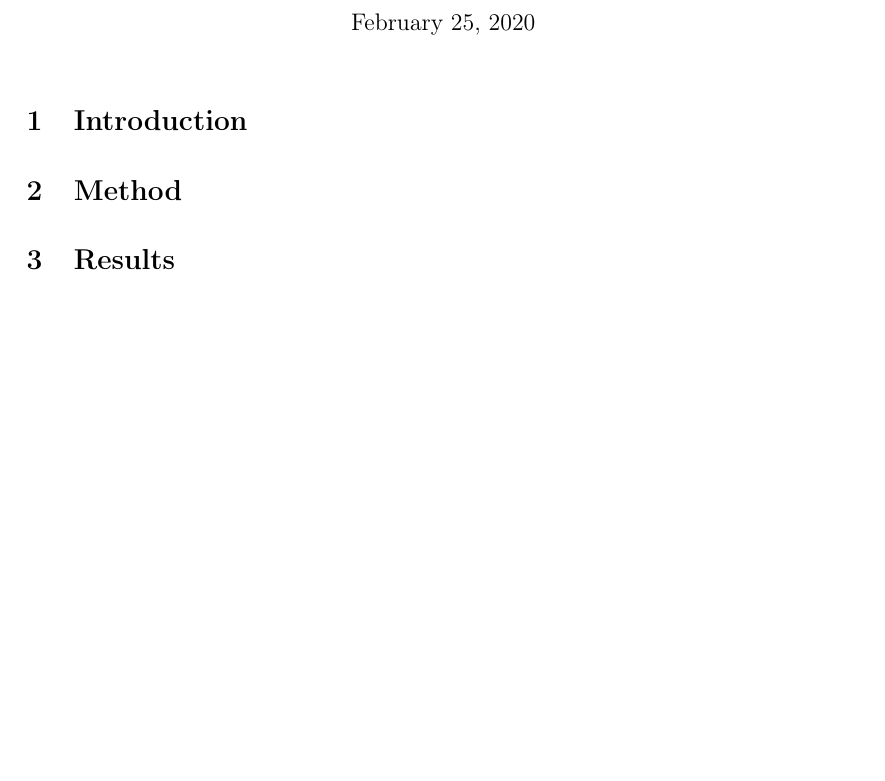
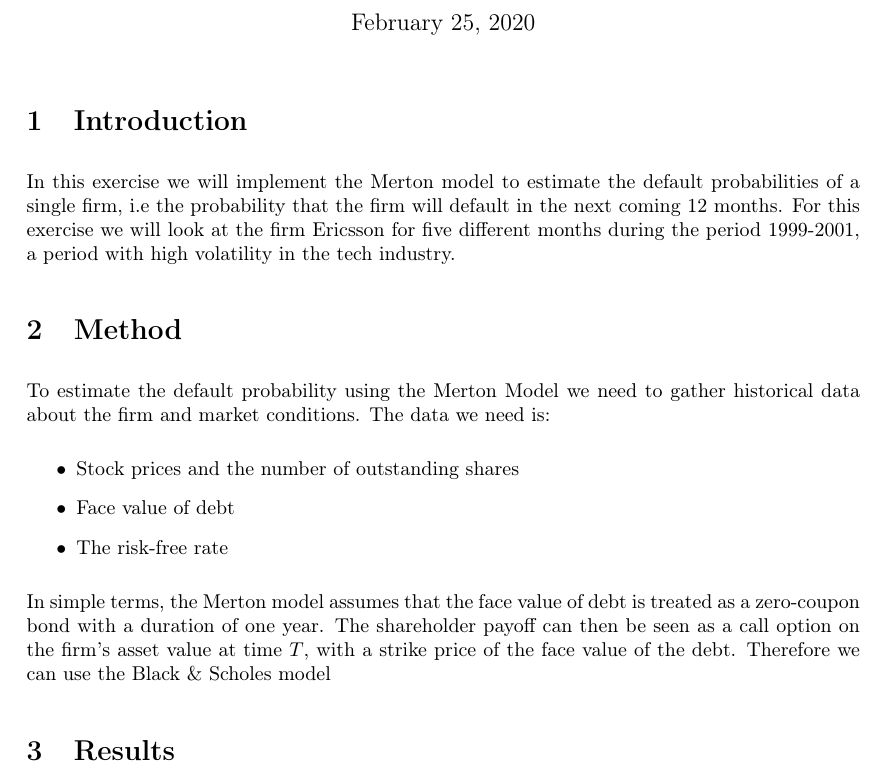
Before and after one commit to sleipner42/LP32020, a LaTeX document (finrisk/Lab3/Lab3.tex): part of the page, cut so that both start at the same text, the shorter picture padded with empty space. Compiled offline with pdfLaTeX.

Commit message:
Start på introduktion

```diff
--- a/finrisk/Lab3/Lab3.tex
+++ b/finrisk/Lab3/Lab3.tex
@@ -29,8 +29,17 @@
 \maketitle
 
 \section{Introduction}
+In this exercise we will implement the Merton model to estimate the default probabilities of a single firm, i.e the probability that the firm will default in the next coming 12 months. For this exercise we will look at the firm Ericsson for five different months during the period 1999-2001, a period with high volatility in the tech industry.
 
 \section{Method}
+To estimate the default probability using the Merton Model we need to gather historical data about the firm and market conditions. The data we need is:
+\begin{itemize}
+    \item Stock prices and the number of outstanding shares
+    \item Face value of debt
+    \item The risk-free rate
+\end{itemize}
+
+In simple terms, the Merton model assumes that the face value of debt is treated as a zero-coupon bond with a duration of one year. The shareholder payoff can then be seen as a call option on the firm's asset value at time $T$, with a strike price of the face value of the debt. Therefore we can use the Black \& Scholes model
 
 \section{Results}
 
```
